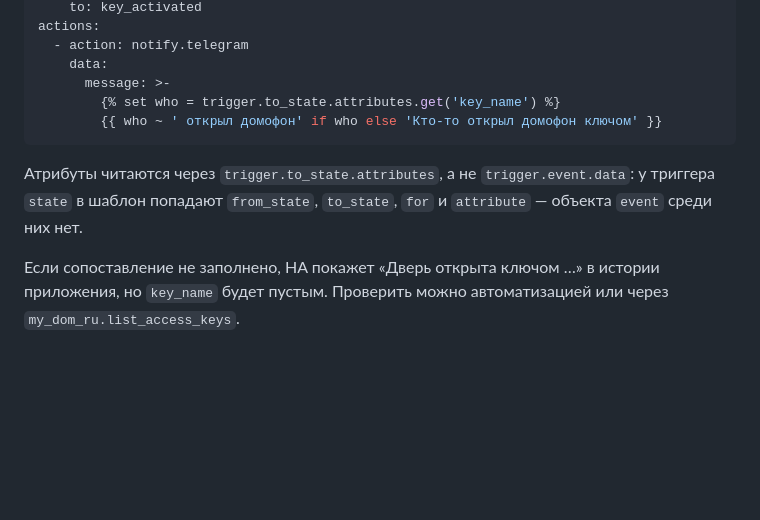
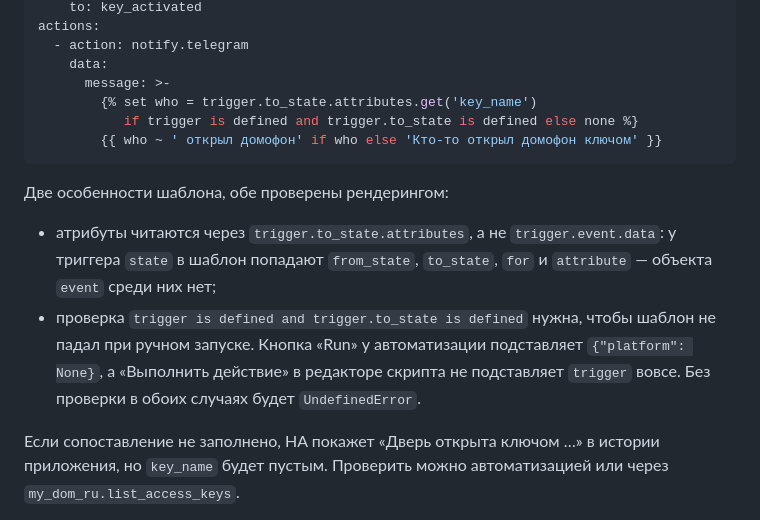
Before and after one commit to IndeecDen/smart-dom.ru-to-HA, a Markdown page: README.md, the part around the change. Drawn GitHub-style; blank space fills up the shorter version.

Commit message:
README: защитить шаблон уведомления от ручного запуска
Кнопка Run у автоматизации подставляет trigger = {platform: None}, а
«Выполнить действие» не подставляет trigger вовсе (automation/__init__.py,
trigger_service_handler). Оба случая роняли шаблон с UndefinedError.

Проверено рендерингом на четырёх контекстах:
  реальный запуск с именем / без имени  -> 'Denis opened' / 'someone'
  кнопка Run                            -> 'someone'
  выполнить действие                    -> 'someone'

````diff
--- a/README.md
+++ b/README.md
@@ -167,13 +167,21 @@ actions:
   - action: notify.telegram
     data:
       message: >-
-        {% set who = trigger.to_state.attributes.get('key_name') %}
+        {% set who = trigger.to_state.attributes.get('key_name')
+           if trigger is defined and trigger.to_state is defined else none %}
         {{ who ~ ' открыл домофон' if who else 'Кто-то открыл домофон ключом' }}
 ```
 
-Атрибуты читаются через `trigger.to_state.attributes`, а не `trigger.event.data`:
-у триггера `state` в шаблон попадают `from_state`, `to_state`, `for` и
-`attribute` — объекта `event` среди них нет.
+Две особенности шаблона, обе проверены рендерингом:
+
+- атрибуты читаются через `trigger.to_state.attributes`, а не
+  `trigger.event.data`: у триггера `state` в шаблон попадают `from_state`,
+  `to_state`, `for` и `attribute` — объекта `event` среди них нет;
+- проверка `trigger is defined and trigger.to_state is defined` нужна, чтобы
+  шаблон не падал при ручном запуске. Кнопка «Run» у автоматизации
+  подставляет `{"platform": None}`, а «Выполнить действие» в редакторе скрипта
+  не подставляет `trigger` вовсе. Без проверки в обоих случаях будет
+  `UndefinedError`.
 
 Если сопоставление не заполнено, HA покажет «Дверь открыта ключом …» в истории
 приложения, но `key_name` будет пустым. Проверить можно автоматизацией или
````
